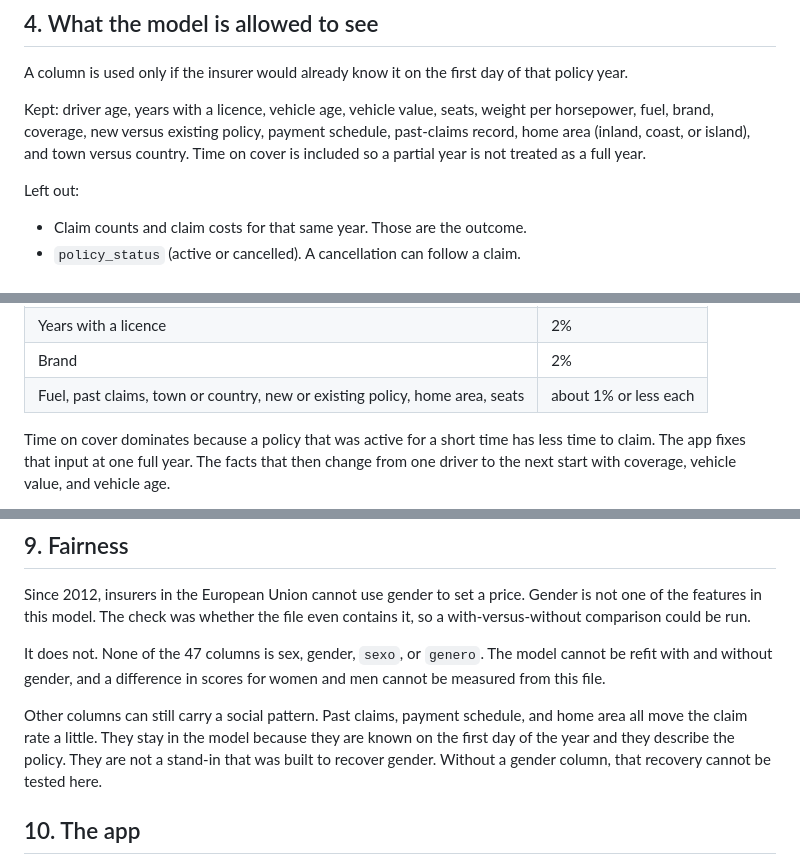
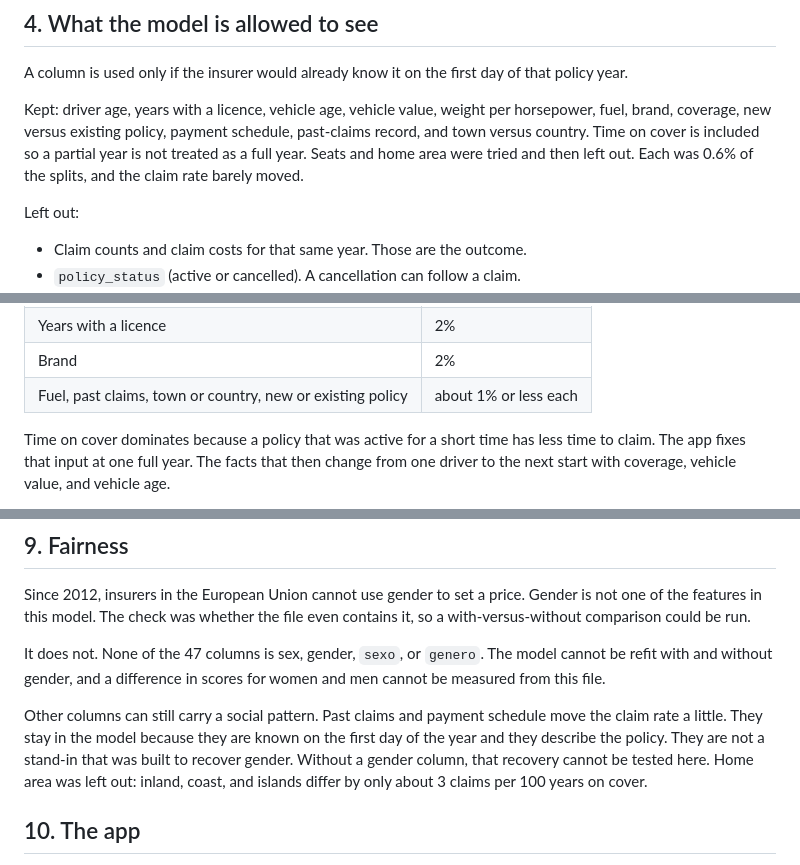
Before and after one commit to angekonan715/predictNextClaim, a Markdown page: reports/final_report.md, 3 parts joined by grey strips. Rendered like a GitHub page.

```diff
--- a/reports/final_report.md
+++ b/reports/final_report.md
@@ -32,7 +32,7 @@ The rate in the charts is not a simple average of that 0/1 flag. It is claims di
 
 A column is used only if the insurer would already know it on the first day of that policy year.
 
-Kept: driver age, years with a licence, vehicle age, vehicle value, seats, weight per horsepower, fuel, brand, coverage, new versus existing policy, payment schedule, past-claims record, home area (inland, coast, or island), and town versus country. Time on cover is included so a partial year is not treated as a full year.
+Kept: driver age, years with a licence, vehicle age, vehicle value, weight per horsepower, fuel, brand, coverage, new versus existing policy, payment schedule, past-claims record, and town versus country. Time on cover is included so a partial year is not treated as a full year. Seats and home area were tried and then left out. Each was 0.6% of the splits, and the claim rate barely moved.
 
 Left out:
 
@@ -120,7 +120,7 @@ Gain measures how much each fact contributed to the splits. One-hot columns are
 | Payment schedule | 3% |
 | Years with a licence | 2% |
 | Brand | 2% |
-| Fuel, past claims, town or country, new or existing policy, home area, seats | about 1% or less each |
+| Fuel, past claims, town or country, new or existing policy | about 1% or less each |
 
 Time on cover dominates because a policy that was active for a short time has less time to claim. The app fixes that input at one full year. The facts that then change from one driver to the next start with coverage, vehicle value, and vehicle age.
 
@@ -134,7 +134,7 @@ Since 2012, insurers in the European Union cannot use gender to set a price. Gen
 
 It does not. None of the 47 columns is sex, gender, `sexo`, or `genero`. The model cannot be refit with and without gender, and a difference in scores for women and men cannot be measured from this file.
 
-Other columns can still carry a social pattern. Past claims, payment schedule, and home area all move the claim rate a little. They stay in the model because they are known on the first day of the year and they describe the policy. They are not a stand-in that was built to recover gender. Without a gender column, that recovery cannot be tested here.
+Other columns can still carry a social pattern. Past claims and payment schedule move the claim rate a little. They stay in the model because they are known on the first day of the year and they describe the policy. They are not a stand-in that was built to recover gender. Without a gender column, that recovery cannot be tested here. Home area was left out: inland, coast, and islands differ by only about 3 claims per 100 years on cover.
 
 ## 10. The app
 
```
Also changed, not shown: data/README.md (+2 -2 lines), reports/figures/model_comparison.png, 5 other files.
